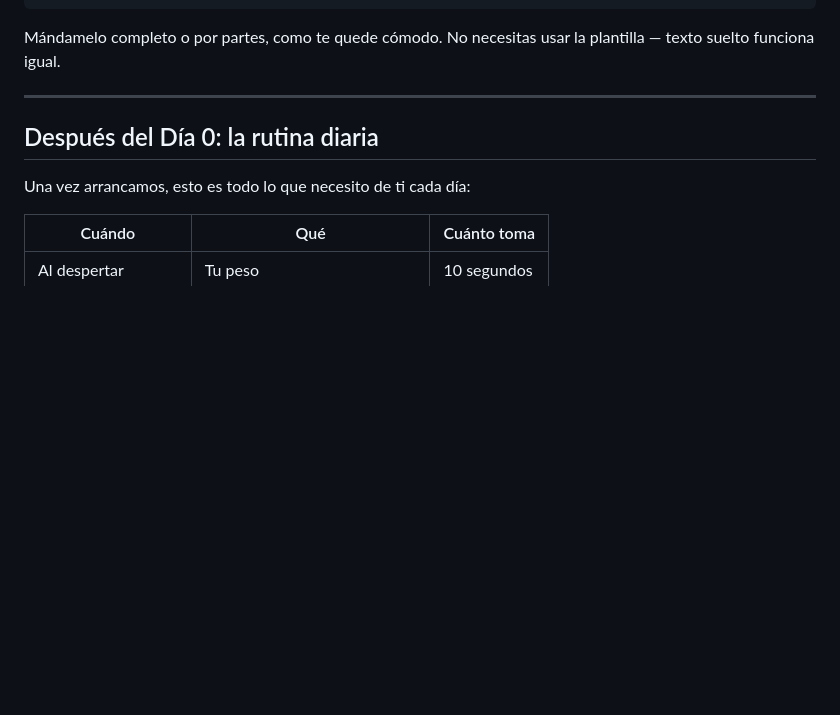
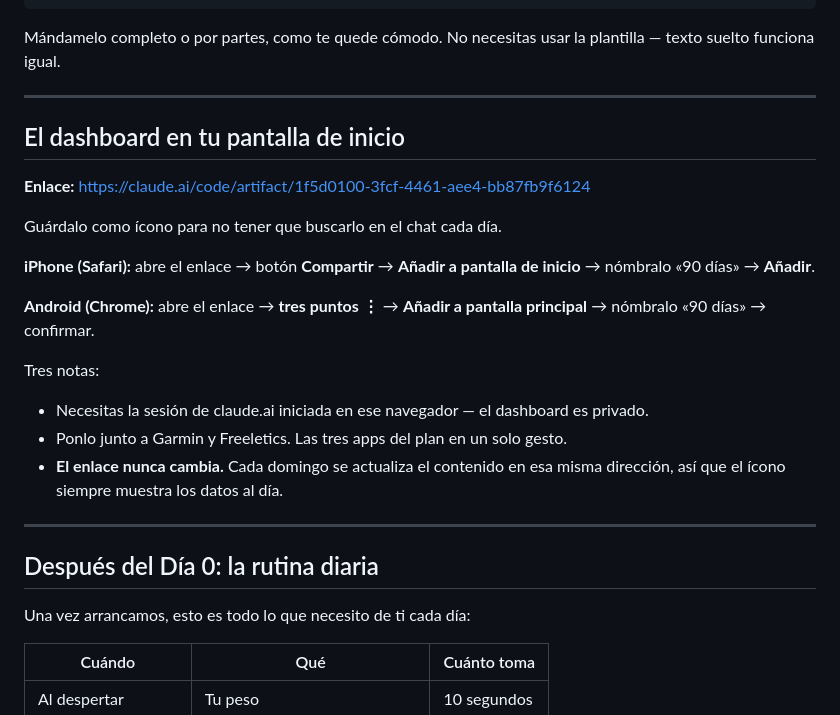
Before and after one commit to jander626/FitFood, a Markdown page: coaching/como-empezar.md, the part around the change. GitHub-like rendering; blank space fills up the shorter version.

Commit message:
Documentar cómo guardar el dashboard en la pantalla de inicio
Co-Authored-By: Claude Fable 5 <noreply@anthropic.com>
Claude-Session: https://claude.ai/code/session_01VrdpFnWYK2QnjH2efeis31

```diff
--- a/coaching/como-empezar.md
+++ b/coaching/como-empezar.md
@@ -177,6 +177,24 @@ Mándamelo completo o por partes, como te quede cómodo. No necesitas usar la pl
 
 ---
 
+## El dashboard en tu pantalla de inicio
+
+**Enlace:** https://claude.ai/code/artifact/1f5d0100-3fcf-4461-aee4-bb87fb9f6124
+
+Guárdalo como ícono para no tener que buscarlo en el chat cada día.
+
+**iPhone (Safari):** abre el enlace → botón **Compartir** → **Añadir a pantalla de inicio** → nómbralo «90 días» → **Añadir**.
+
+**Android (Chrome):** abre el enlace → **tres puntos ⋮** → **Añadir a pantalla principal** → nómbralo «90 días» → confirmar.
+
+Tres notas:
+
+- Necesitas la sesión de claude.ai iniciada en ese navegador — el dashboard es privado.
+- Ponlo junto a Garmin y Freeletics. Las tres apps del plan en un solo gesto.
+- **El enlace nunca cambia.** Cada domingo se actualiza el contenido en esa misma dirección, así que el ícono siempre muestra los datos al día.
+
+---
+
 ## Después del Día 0: la rutina diaria
 
 Una vez arrancamos, esto es todo lo que necesito de ti cada día:
```
